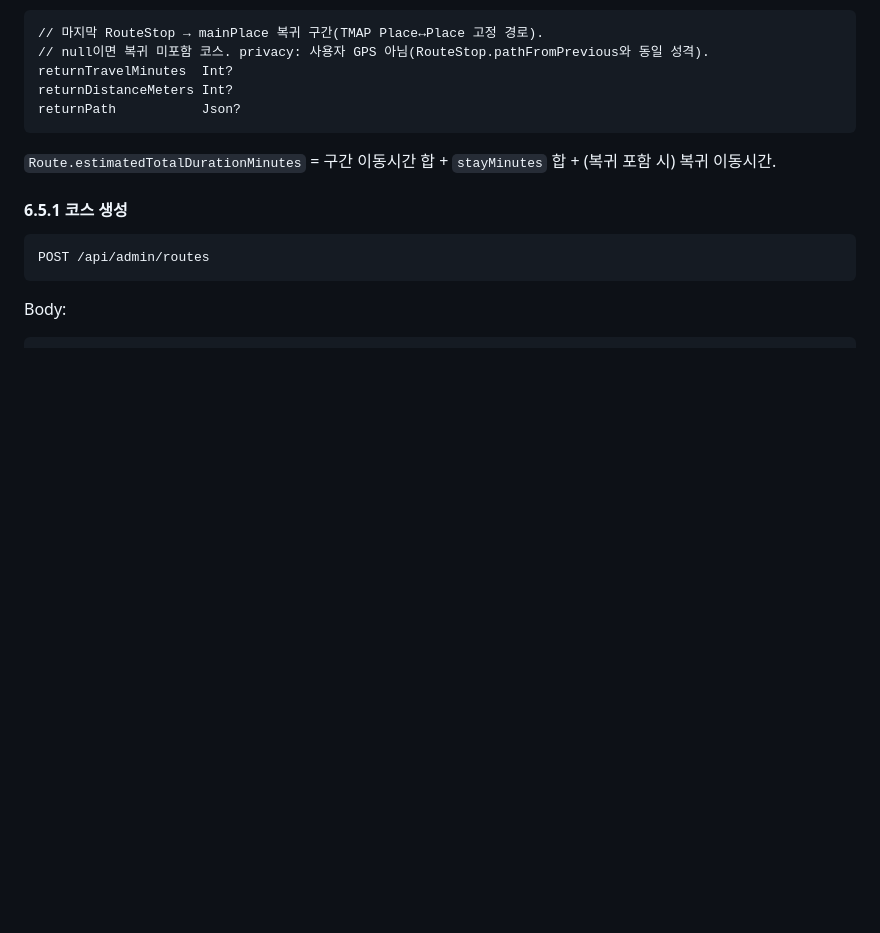
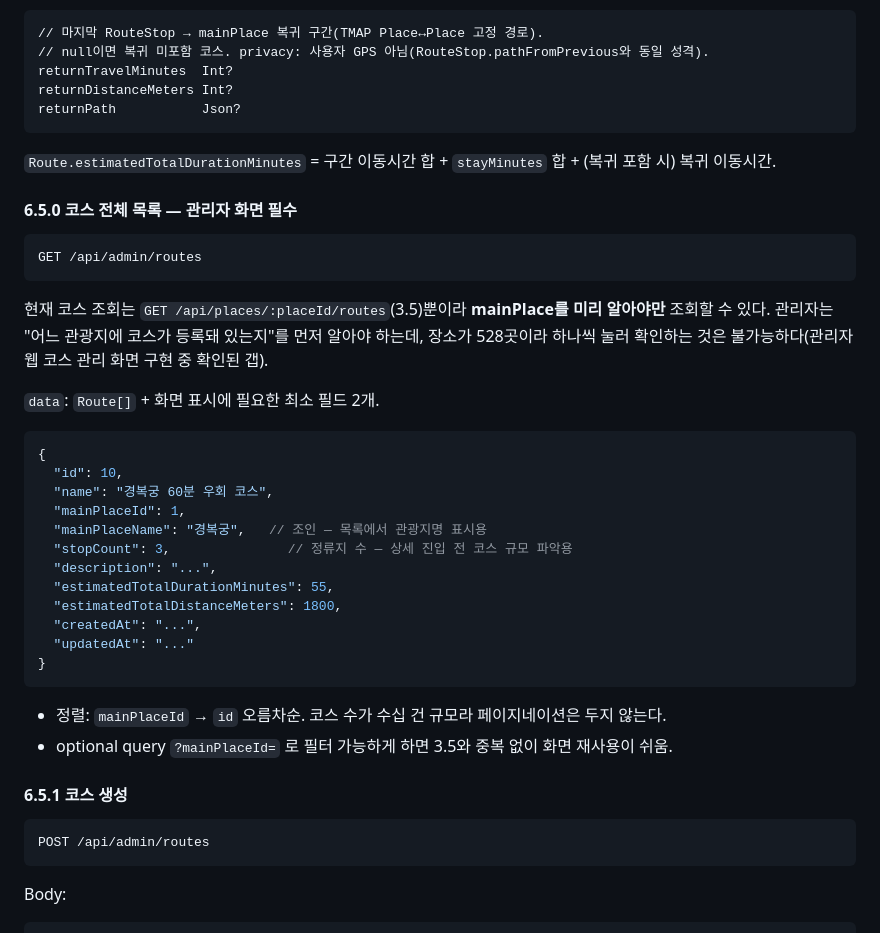
Before and after one commit to pce0303/teumta, a Markdown page: docs/api-spec.md, the part around the change. Drawn GitHub-style; blank space fills up the shorter version.

Commit message:
docs(spec): 코스 전체 목록 API(§6.5.0) 추가 — 관리자 화면 구현 중 확인된 갭
현재 코스 조회는 mainPlaceId 단위(3.5)뿐이라 관리자가 어느 관광지에 코스가
있는지 먼저 알 수 없다(장소 528곳). 목록 화면에 필요한 mainPlaceName/stopCount를
포함한 GET /api/admin/routes 제안.

Co-Authored-By: Claude Fable 5 <noreply@anthropic.com>

````diff
--- a/docs/api-spec.md
+++ b/docs/api-spec.md
@@ -519,6 +519,33 @@ returnPath           Json?
 
 `Route.estimatedTotalDurationMinutes` = 구간 이동시간 합 + `stayMinutes` 합 + (복귀 포함 시) 복귀 이동시간.
 
+#### 6.5.0 코스 전체 목록 — 관리자 화면 필수
+
+```
+GET /api/admin/routes
+```
+현재 코스 조회는 `GET /api/places/:placeId/routes`(3.5)뿐이라 **mainPlace를 미리 알아야만** 조회할 수 있다.
+관리자는 "어느 관광지에 코스가 등록돼 있는지"를 먼저 알아야 하는데, 장소가 528곳이라
+하나씩 눌러 확인하는 것은 불가능하다(관리자 웹 코스 관리 화면 구현 중 확인된 갭).
+
+`data`: `Route[]` + 화면 표시에 필요한 최소 필드 2개.
+```jsonc
+{
+  "id": 10,
+  "name": "경복궁 60분 우회 코스",
+  "mainPlaceId": 1,
+  "mainPlaceName": "경복궁",   // 조인 — 목록에서 관광지명 표시용
+  "stopCount": 3,               // 정류지 수 — 상세 진입 전 코스 규모 파악용
+  "description": "...",
+  "estimatedTotalDurationMinutes": 55,
+  "estimatedTotalDistanceMeters": 1800,
+  "createdAt": "...",
+  "updatedAt": "..."
+}
+```
+- 정렬: `mainPlaceId` → `id` 오름차순. 코스 수가 수십 건 규모라 페이지네이션은 두지 않는다.
+- optional query `?mainPlaceId=` 로 필터 가능하게 하면 3.5와 중복 없이 화면 재사용이 쉬움.
+
 #### 6.5.1 코스 생성
 
 ```
````
